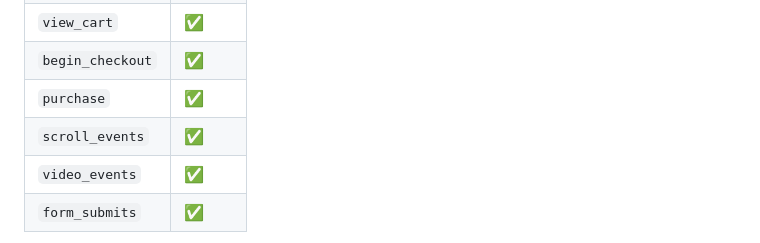
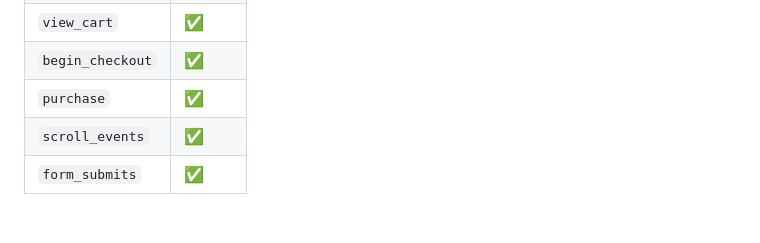
Before and after one commit to EKukarskiy/digital-store-lab, a Markdown page: README.md, the part around the change. Rendered like a GitHub page; blank space fills up the shorter version.

```diff
--- a/README.md
+++ b/README.md
@@ -92,7 +92,6 @@ GTM does not parse the DOM — ecommerce data is passed strictly through the `ec
 | `begin_checkout` | ✅ |
 | `purchase` | ✅ |
 | `scroll_events` | ✅ |
-| `video_events` | ✅ |
 | `form_submits` | ✅ |
 
 ![sGTM GA4 event DataLayer payload](assets/screenshots/sgtm-ga4-event-datalayer.png)
```
